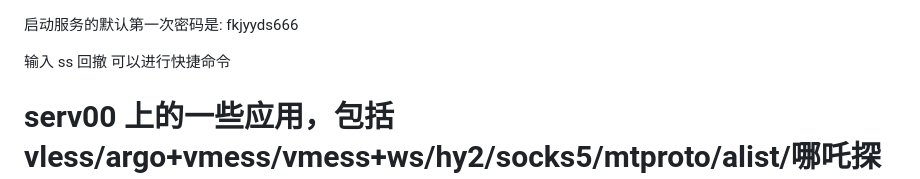
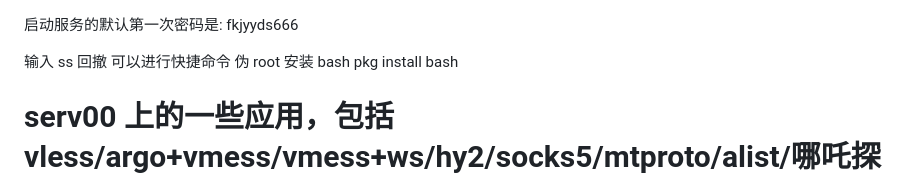
Before and after one commit to frankiejun/serv00-play, a Markdown page: README.md, the part around the change. Drawn GitHub-style.

```diff
--- a/README.md
+++ b/README.md
@@ -1,6 +1,7 @@
 启动服务的默认第一次密码是:  fkjyyds666
 
 输入 ss 回撤  可以进行快捷命令
+伪 root 安装 bash  pkg install bash
 
 
 
```
